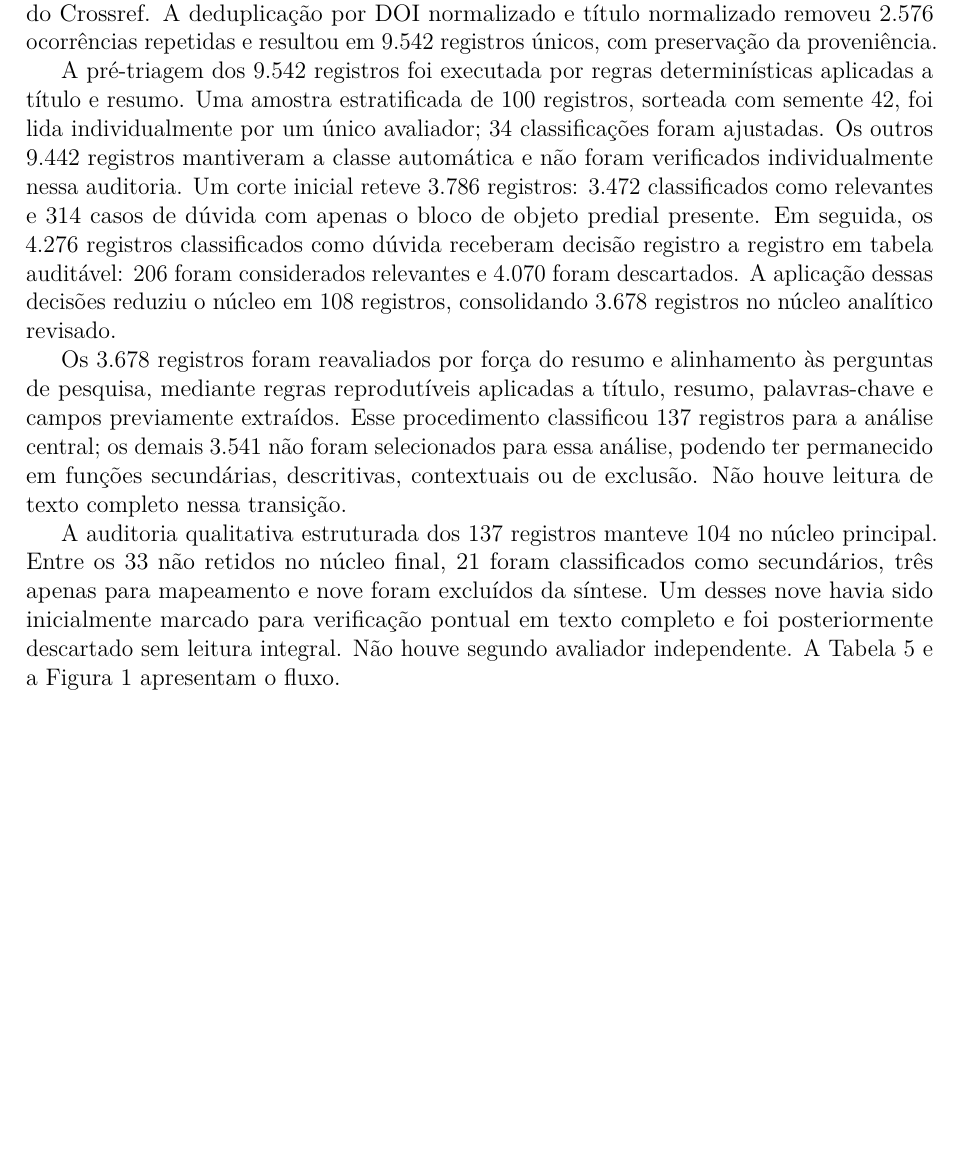
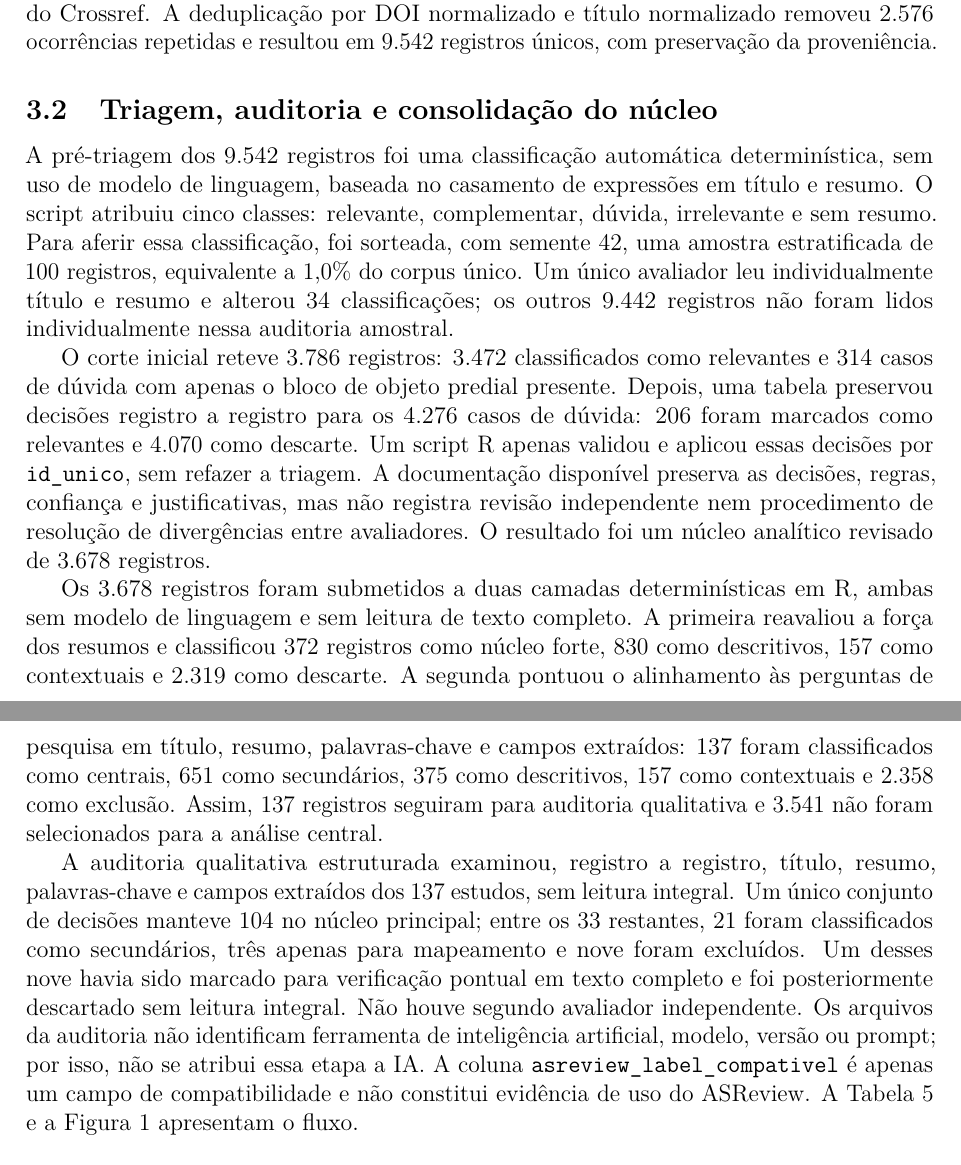
Before and after one commit to adinailson88/NOVA-revisao-bibliografica, a LaTeX document (latex-artigo/main.tex, which reads latex-artigo/sections/03_metodologia.tex): part of page 6 of 17 before the commit and two parts of pages 6 and 7 of 18 after it, the two joined at a grey line, cut so that both start at the same text, the shorter picture padded with empty space. Compiled offline with pdfLaTeX.

Commit message:
etapa 6: documenta triagem e auditoria

```diff
--- a/latex-artigo/sections/03_metodologia.tex
+++ b/latex-artigo/sections/03_metodologia.tex
@@ -107,11 +107,15 @@ A rotina não usa similaridade aproximada de títulos e não estabelece vínculo
 
 A coleta produziu 12.118 registros brutos: 9.433 recuperados pela API da Scopus, cinco registros existentes apenas no export manual da Scopus, 1.680 da Web of Science e 1.000 do Crossref. A deduplicação por DOI normalizado e título normalizado removeu 2.576 ocorrências repetidas e resultou em 9.542 registros únicos, com preservação da proveniência.
 
-A pré-triagem dos 9.542 registros foi executada por regras determinísticas aplicadas a título e resumo. Uma amostra estratificada de 100 registros, sorteada com semente 42, foi lida individualmente por um único avaliador; 34 classificações foram ajustadas. Os outros 9.442 registros mantiveram a classe automática e não foram verificados individualmente nessa auditoria. Um corte inicial reteve 3.786 registros: 3.472 classificados como relevantes e 314 casos de dúvida com apenas o bloco de objeto predial presente. Em seguida, os 4.276 registros classificados como dúvida receberam decisão registro a registro em tabela auditável: 206 foram considerados relevantes e 4.070 foram descartados. A aplicação dessas decisões reduziu o núcleo em 108 registros, consolidando 3.678 registros no núcleo analítico revisado.
+\subsection{Triagem, auditoria e consolidação do núcleo}
 
-Os 3.678 registros foram reavaliados por força do resumo e alinhamento às perguntas de pesquisa, mediante regras reprodutíveis aplicadas a título, resumo, palavras-chave e campos previamente extraídos. Esse procedimento classificou 137 registros para a análise central; os demais 3.541 não foram selecionados para essa análise, podendo ter permanecido em funções secundárias, descritivas, contextuais ou de exclusão. Não houve leitura de texto completo nessa transição.
+A pré-triagem dos 9.542 registros foi uma classificação automática determinística, sem uso de modelo de linguagem, baseada no casamento de expressões em título e resumo. O script atribuiu cinco classes: relevante, complementar, dúvida, irrelevante e sem resumo. Para aferir essa classificação, foi sorteada, com semente 42, uma amostra estratificada de 100 registros, equivalente a 1,0\% do corpus único. Um único avaliador leu individualmente título e resumo e alterou 34 classificações; os outros 9.442 registros não foram lidos individualmente nessa auditoria amostral.
 
-A auditoria qualitativa estruturada dos 137 registros manteve 104 no núcleo principal. Entre os 33 não retidos no núcleo final, 21 foram classificados como secundários, três apenas para mapeamento e nove foram excluídos da síntese. Um desses nove havia sido inicialmente marcado para verificação pontual em texto completo e foi posteriormente descartado sem leitura integral. Não houve segundo avaliador independente. A Tabela~\ref{tab:funilselecao} e a Figura~\ref{fig:funil} apresentam o fluxo.
+O corte inicial reteve 3.786 registros: 3.472 classificados como relevantes e 314 casos de dúvida com apenas o bloco de objeto predial presente. Depois, uma tabela preservou decisões registro a registro para os 4.276 casos de dúvida: 206 foram marcados como relevantes e 4.070 como descarte. Um script R apenas validou e aplicou essas decisões por \texttt{id\_unico}, sem refazer a triagem. A documentação disponível preserva as decisões, regras, confiança e justificativas, mas não registra revisão independente nem procedimento de resolução de divergências entre avaliadores. O resultado foi um núcleo analítico revisado de 3.678 registros.
+
+Os 3.678 registros foram submetidos a duas camadas determinísticas em R, ambas sem modelo de linguagem e sem leitura de texto completo. A primeira reavaliou a força dos resumos e classificou 372 registros como núcleo forte, 830 como descritivos, 157 como contextuais e 2.319 como descarte. A segunda pontuou o alinhamento às perguntas de pesquisa em título, resumo, palavras-chave e campos extraídos: 137 foram classificados como centrais, 651 como secundários, 375 como descritivos, 157 como contextuais e 2.358 como exclusão. Assim, 137 registros seguiram para auditoria qualitativa e 3.541 não foram selecionados para a análise central.
+
+A auditoria qualitativa estruturada examinou, registro a registro, título, resumo, palavras-chave e campos extraídos dos 137 estudos, sem leitura integral. Um único conjunto de decisões manteve 104 no núcleo principal; entre os 33 restantes, 21 foram classificados como secundários, três apenas para mapeamento e nove foram excluídos. Um desses nove havia sido marcado para verificação pontual em texto completo e foi posteriormente descartado sem leitura integral. Não houve segundo avaliador independente. Os arquivos da auditoria não identificam ferramenta de inteligência artificial, modelo, versão ou prompt; por isso, não se atribui essa etapa a IA. A coluna \texttt{asreview\_label\_compativel} é apenas um campo de compatibilidade e não constitui evidência de uso do ASReview. A Tabela~\ref{tab:funilselecao} e a Figura~\ref{fig:funil} apresentam o fluxo.
 
 {\setlength{\tabcolsep}{2pt}
 \begin{table}[H]
```
